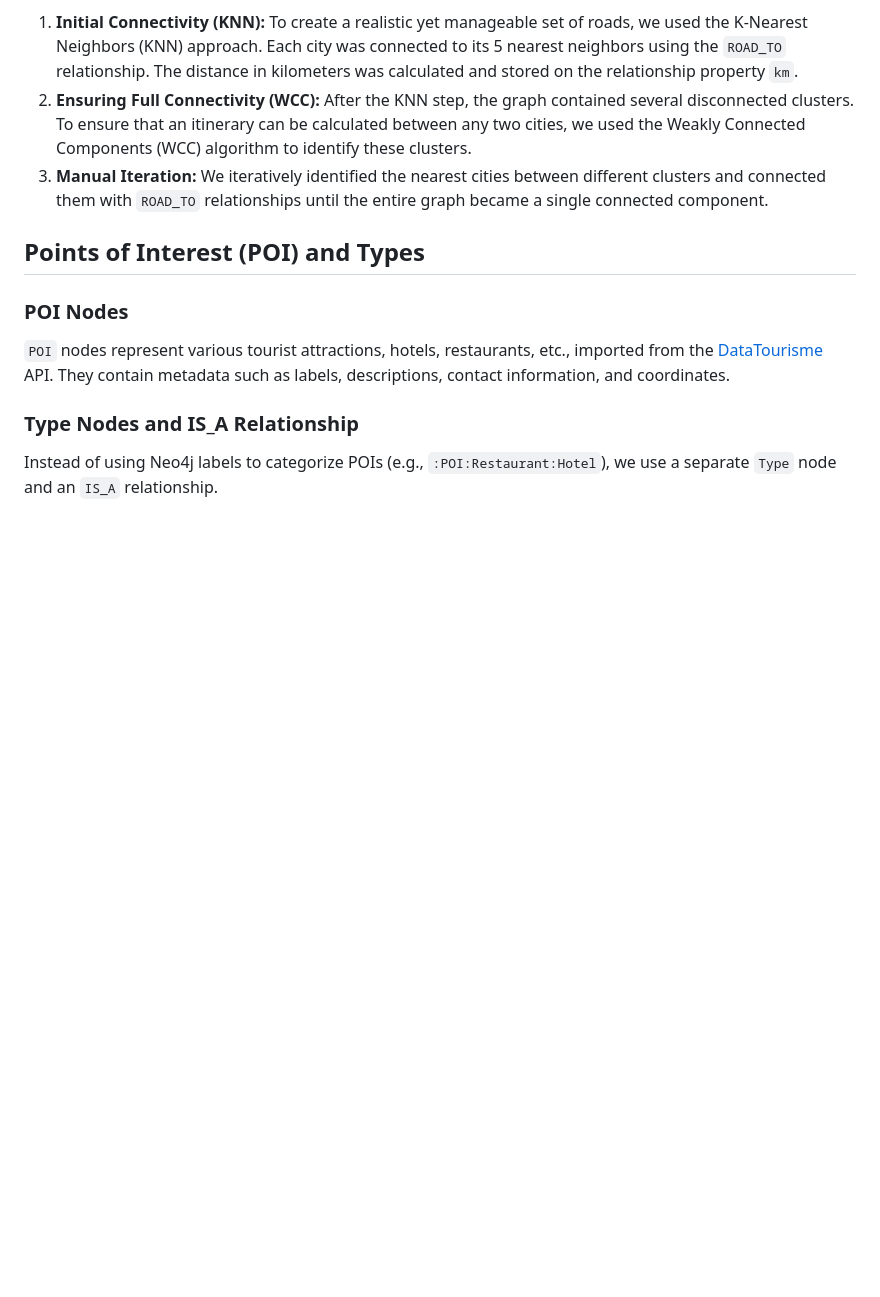
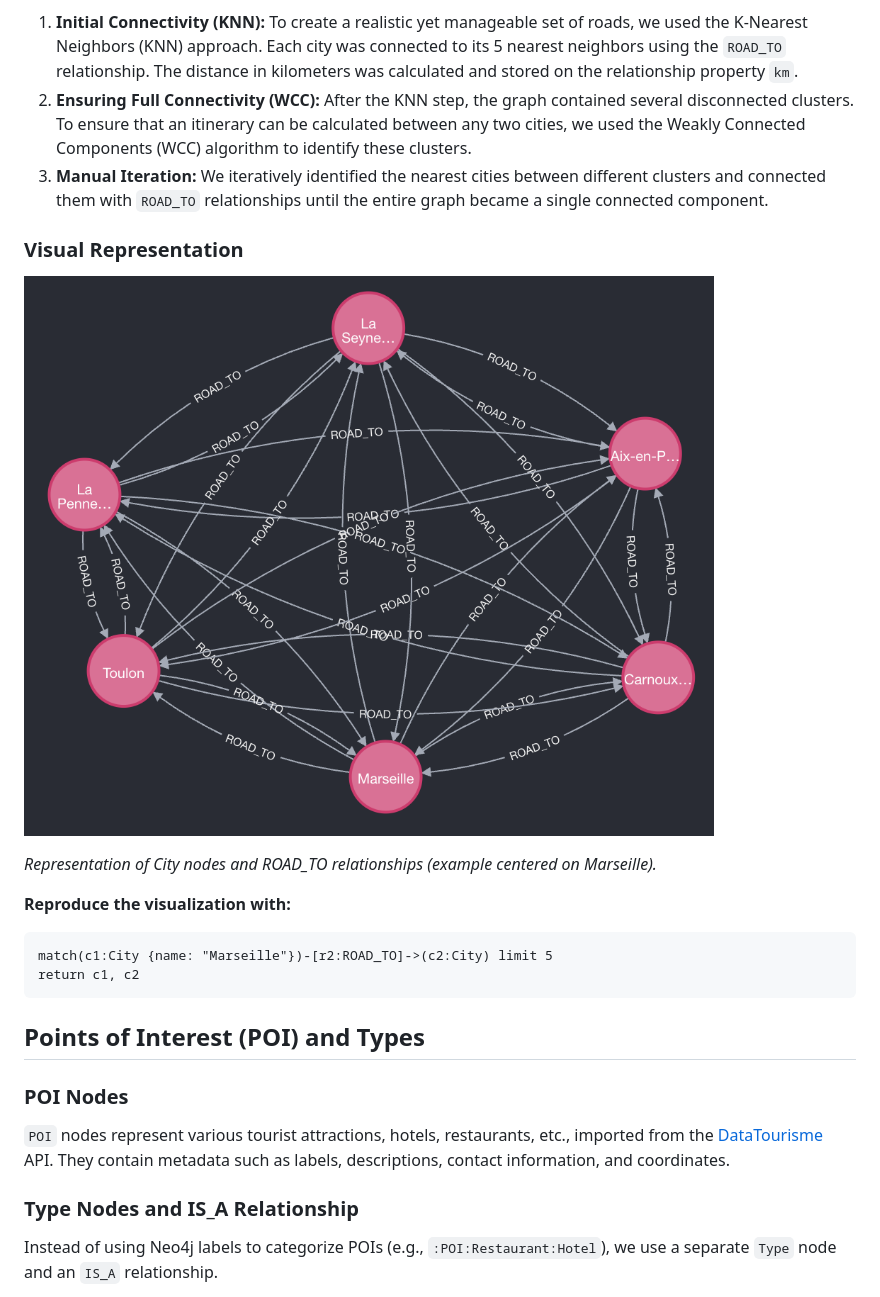
Before and after one commit to DataScientest-Studio/oct25_bde_holiday_itinerary, a Markdown page: docs/data-structure.md, the part around the change. Rendered like a GitHub page; blank space fills up the shorter version.

Commit message:
Moved vizualization to documentation.

````diff
--- a/docs/data-structure.md
+++ b/docs/data-structure.md
@@ -43,6 +43,19 @@ to enable routing between cities.
    different clusters and connected them with `ROAD_TO` relationships until the
    entire graph became a single connected component.
 
+### Visual Representation
+
+![Cities](../img/city_road_to.png)
+
+*Representation of City nodes and ROAD_TO relationships (example centered on Marseille).*
+
+**Reproduce the visualization with:**
+
+```Neo4j
+match(c1:City {name: "Marseille"})-[r2:ROAD_TO]->(c2:City) limit 5
+return c1, c2
+```
+
 ## Points of Interest (POI) and Types
 
 ### POI Nodes
````
